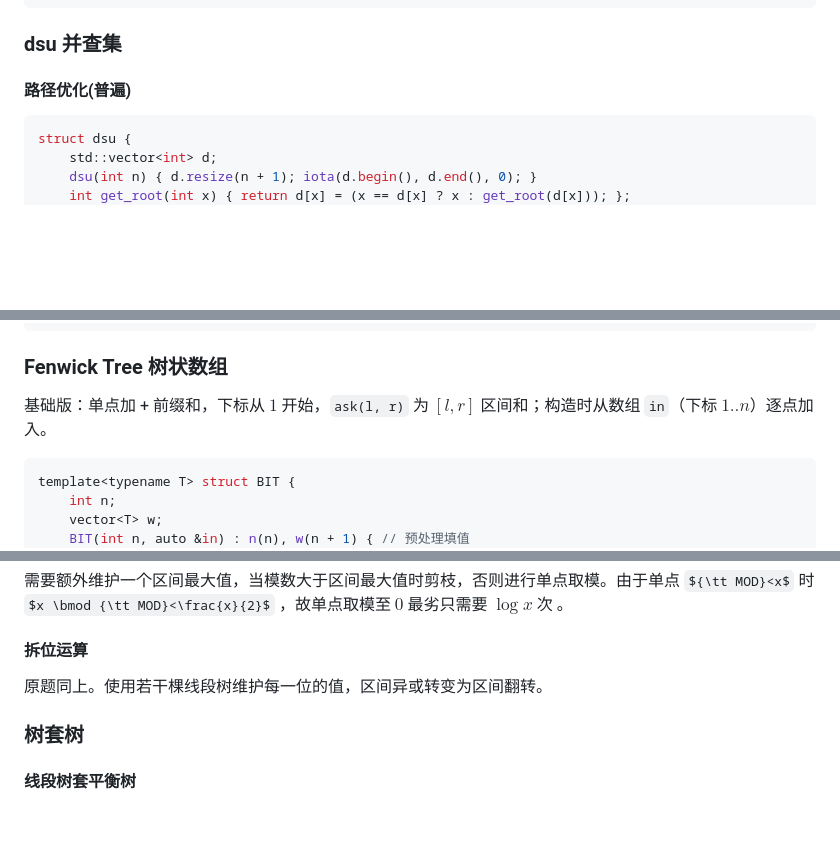
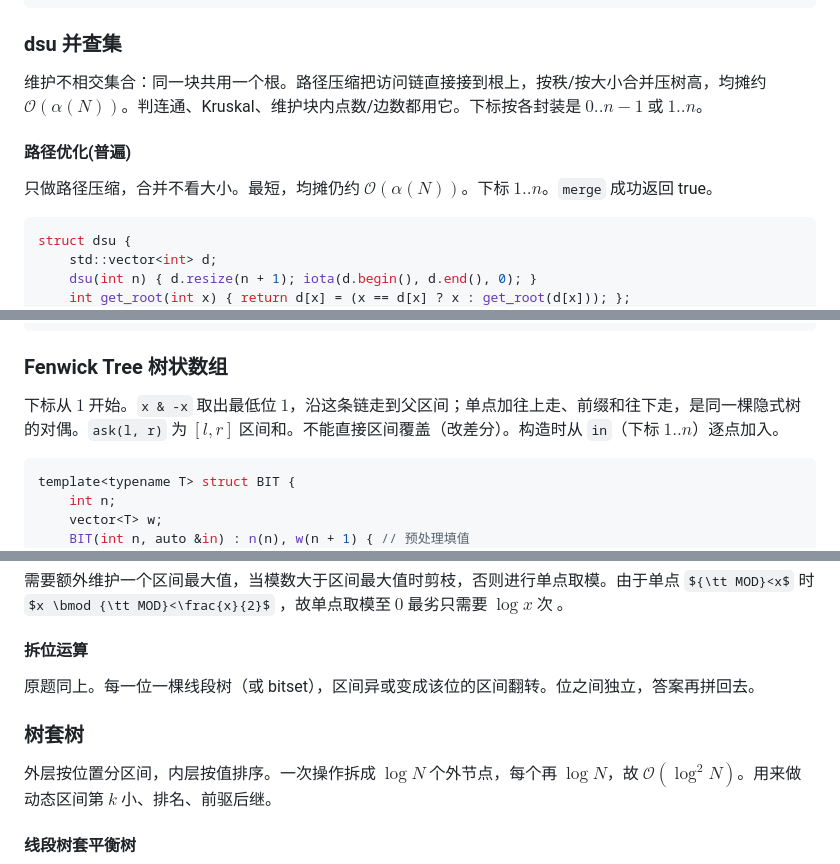
Before and after one commit to EmptyDust/Templates-XCPC, a Markdown page: 数据结构A.md, 3 parts joined by grey strips. Rendered like a GitHub page; some formulas as TeX source; blank space fills up the shorter version.

Commit message:
迭代：数据结构A、树上问题两章补说明与原理
并查集、树状数组、线段树、树套树、LCA、路径交、Prüfer 补短说明、用法与关键思路。

````diff
--- a/数据结构A.md
+++ b/数据结构A.md
@@ -22,7 +22,11 @@ for (int i = 0; i < n; i++) {
 
 ### dsu 并查集
 
+维护不相交集合：同一块共用一个根。路径压缩把访问链直接接到根上，按秩/按大小合并压树高，均摊约 $\mathcal O(\alpha(N))$。判连通、Kruskal、维护块内点数/边数都用它。下标按各封装是 $0..n-1$ 或 $1..n$。
+
 #### 路径优化(普遍)
+
+只做路径压缩，合并不看大小。最短，均摊仍约 $\mathcal O(\alpha(N))$。下标 $1..n$。`merge` 成功返回 true。
 
 ```cpp
 struct dsu {
@@ -184,7 +190,7 @@ struct Info
 
 ### Fenwick Tree 树状数组
 
-基础版：单点加 + 前缀和，下标从 $1$ 开始，`ask(l, r)` 为 $[l, r]$ 区间和；构造时从数组 `in`（下标 $1..n$）逐点加入。
+下标从 $1$ 开始。`x & -x` 取出最低位 $1$，沿这条链走到父区间；单点加往上走、前缀和往下走，是同一棵隐式树的对偶。`ask(l, r)` 为 $[l, r]$ 区间和。不能直接区间覆盖（改差分）。构造时从 `in`（下标 $1..n$）逐点加入。
 
 ```cpp
 template<typename T> struct BIT {
@@ -614,9 +622,11 @@ struct Segt {
 
 #### 拆位运算
 
-原题同上。使用若干棵线段树维护每一位的值，区间异或转变为区间翻转。
+原题同上。每一位一棵线段树（或 bitset），区间异或变成该位的区间翻转。位之间独立，答案再拼回去。
 
 ### 树套树
+
+外层按位置分区间，内层按值排序。一次操作拆成 $\log N$ 个外节点，每个再 $\log N$，故 $\mathcal O(\log^2 N)$。用来做动态区间第 $k$ 小、排名、前驱后继。
 
 #### 线段树套平衡树
 
````
Also changed, not shown: other parts of 数据结构A.md (+4 -0 lines), 树上问题.md (+7 -3 lines).
